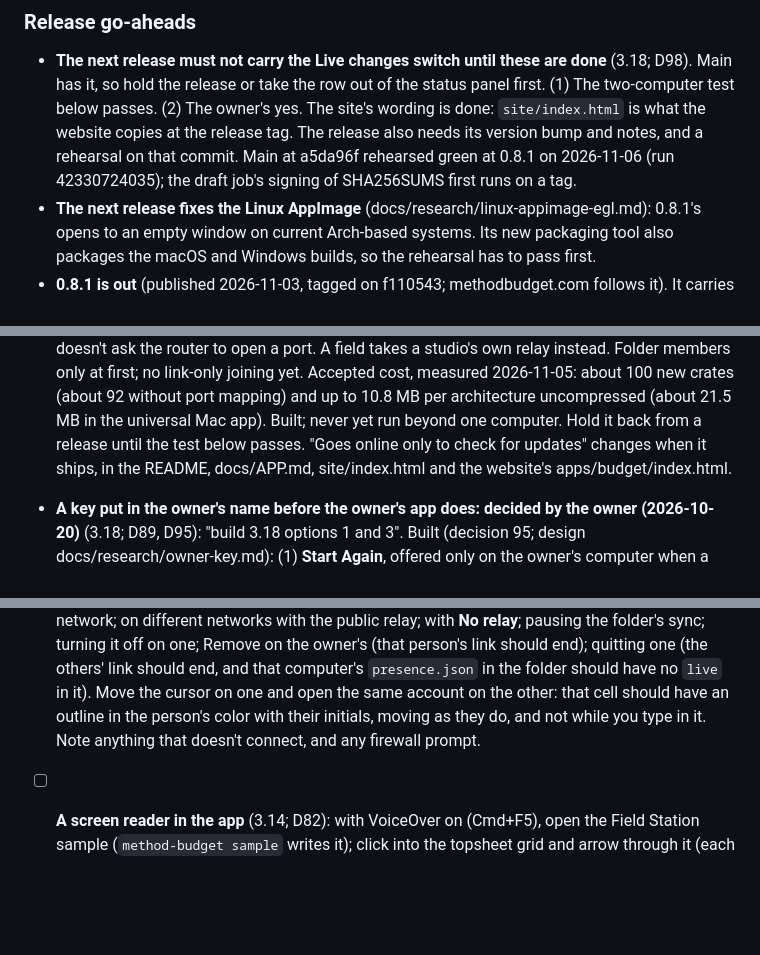
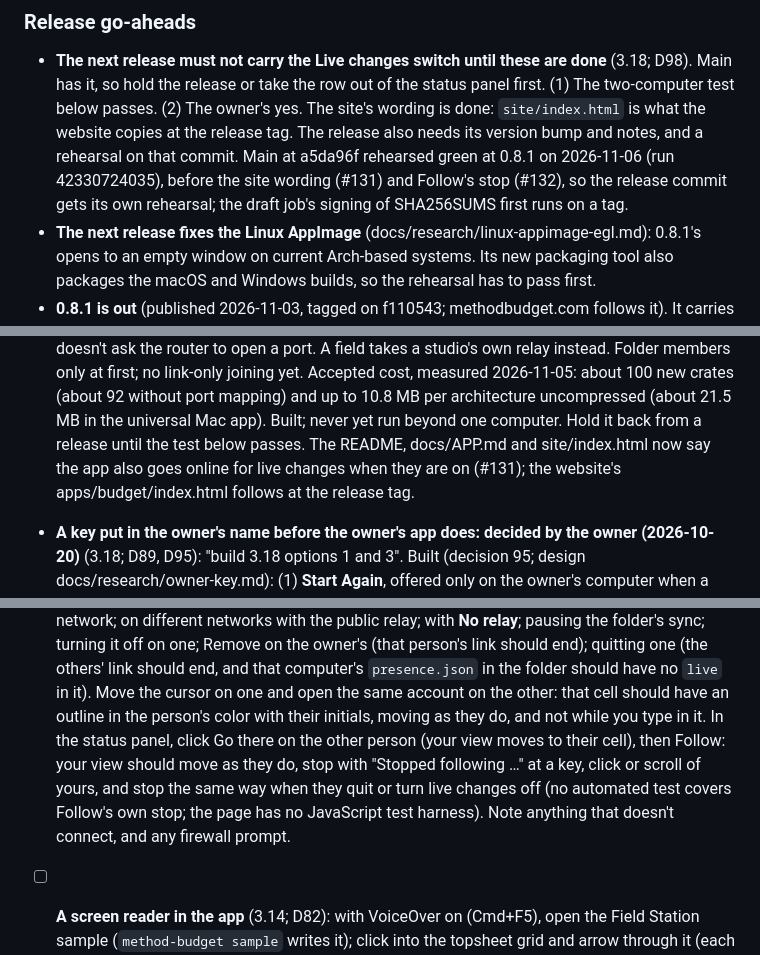
Before and after one commit to method-production-suite/method-budget, a Markdown page: docs/ROADMAP.md, 3 parts joined by grey strips. Drawn GitHub-style; blank space fills up the shorter version.

Commit message:
Roadmap: owner section current after #131 and #132
The live-sessions entry no longer says the "goes online only" wording is
still to change; the release item says the last rehearsal predates #131 and
#132; the two-computer test adds Go there and Follow, including Follow
stopping when the other person quits.

Co-Authored-By: Claude Opus 5.5 <noreply@anthropic.com>

```diff
--- a/docs/ROADMAP.md
+++ b/docs/ROADMAP.md
@@ -27,8 +27,9 @@ this page goes ahead without waiting.
   (1) The two-computer test below passes. (2) The owner's yes. The site's wording is done:
   `site/index.html` is what the website copies at the release tag. The release also needs its
   version bump and notes, and a rehearsal on that commit. Main at a5da96f rehearsed green at
-  0.8.1 on 2026-11-06 (run 42330724035); the draft job's signing of SHA256SUMS first runs on
-  a tag.
+  0.8.1 on 2026-11-06 (run 42330724035), before the site wording (#131) and Follow's stop
+  (#132), so the release commit gets its own rehearsal; the draft job's signing of SHA256SUMS
+  first runs on a tag.
 - **The next release fixes the Linux AppImage** (docs/research/linux-appimage-egl.md): 0.8.1's
   opens to an empty window on current Arch-based systems. Its new packaging tool also packages
   the macOS and Windows builds, so the rehearsal has to pass first.
@@ -54,9 +55,9 @@ this page goes ahead without waiting.
   Accepted cost, measured 2026-11-05: about 100 new crates (about 92 without port mapping)
   and up to 10.8 MB per architecture uncompressed (about 21.5 MB in the universal Mac app).
   Built; never yet run beyond one computer. Hold it back from a release until the test
-  below passes. "Goes online only to check
-  for updates" changes when it ships, in the README, docs/APP.md, site/index.html and the
-  website's apps/budget/index.html.
+  below passes. The README, docs/APP.md and site/index.html now say the app also goes
+  online for live changes when they are on (#131); the website's apps/budget/index.html
+  follows at the release tag.
 
 - **A key put in the owner's name before the owner's app does: decided by the owner
   (2026-10-20)** (3.18; D89, D95): "build 3.18 options 1 and 3". Built (decision 95; design
@@ -275,7 +276,11 @@ the screen-reader check.
       person's link should end); quitting one (the others' link should end, and that computer's
       `presence.json` in the folder should have no `live` in it). Move the cursor on one and
       open the same account on the other: that cell should have an outline in the person's
-      color with their initials, moving as they do, and not while you type in it. Note anything that doesn't connect, and any firewall prompt.
+      color with their initials, moving as they do, and not while you type in it. In the status panel, click Go there on
+      the other person (your view moves to their cell), then Follow: your view should move
+      as they do, stop with "Stopped following …" at a key, click or scroll of yours, and
+      stop the same way when they quit or turn live changes off (no automated test covers
+      Follow's own stop; the page has no JavaScript test harness). Note anything that doesn't connect, and any firewall prompt.
 - [ ] **A screen reader in the app** (3.14; D82): with VoiceOver on (Cmd+F5), open the
       Field Station sample (`method-budget sample` writes it); click into the topsheet
       grid and arrow through it (each move should be spoken, with the cell's value, column
```
Also changed, not shown: other parts of docs/ROADMAP.md (+1 -1 lines).
